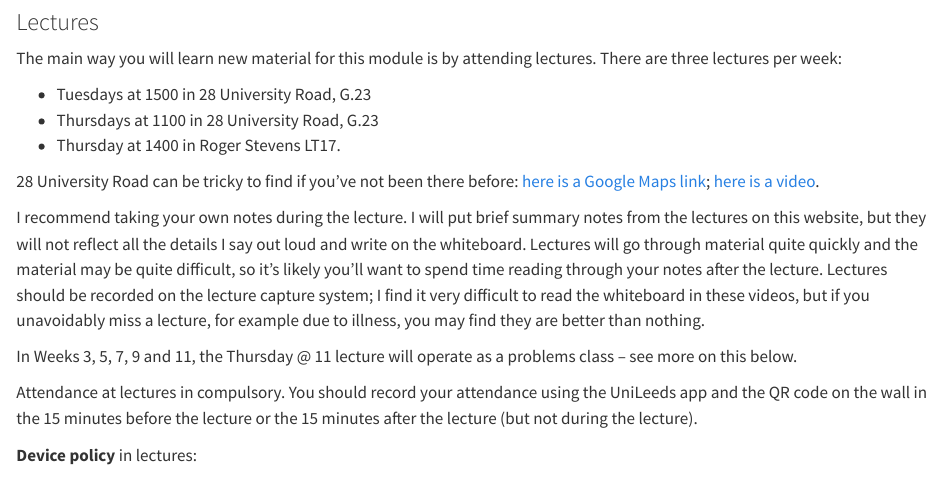
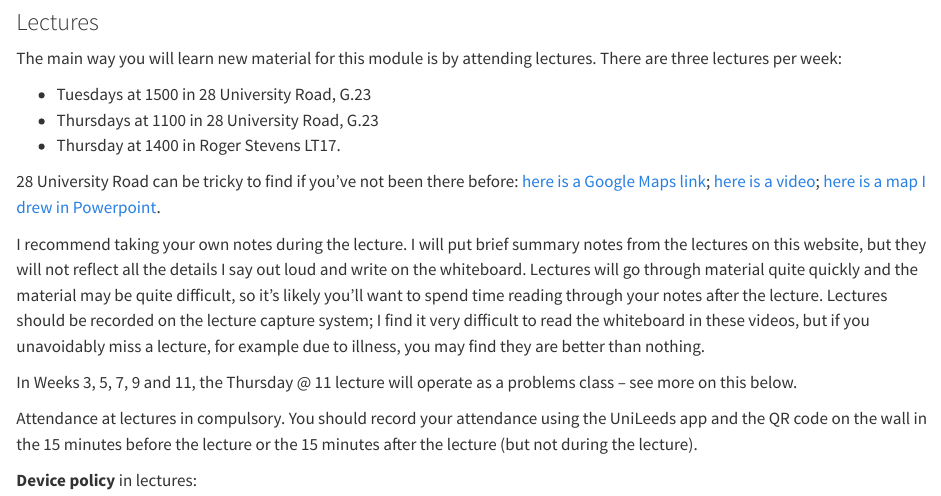
Before and after one commit to mpaldridge/math5702, a Quarto document (index.qmd): the page in a window 1100 px wide, from 380 px down. Rendered offline with R 4.5, knitr and Pandoc in place of Quarto, with nearby package versions.

Commit message:
map; laptop

```diff
--- a/index.qmd
+++ b/index.qmd
@@ -20,7 +20,7 @@ The main way you will learn new material for this module is by attending lecture
 * Thursdays at 1100 in 28 University Road, G.23
 * Thursday at 1400 in Roger Stevens LT17.
 
-28 University Road can be tricky to find if you've not been there before: [here is a Google Maps link](https://maps.app.goo.gl/Uaji5Tax6w7qcRyT9); [here is a video](https://youtube.com/shorts/0tENY1wh8qY).
+28 University Road can be tricky to find if you've not been there before: [here is a Google Maps link](https://maps.app.goo.gl/Uaji5Tax6w7qcRyT9); [here is a video](https://youtube.com/shorts/0tENY1wh8qY); [here is a map I drew in Powerpoint](28-univ-rd-map.png).
 
 I recommend taking your own notes during the lecture. I will put brief summary notes from the lectures on this website, but they will not reflect all the details I say out loud and write on the whiteboard. Lectures will go through material quite quickly and the material may be quite difficult, so it’s likely you’ll want to spend time reading through your notes after the lecture. Lectures should be recorded on the lecture capture system; I find it very difficult to read the whiteboard in these videos, but if you unavoidably miss a lecture, for example due to illness, you may find they are better than nothing.
 
```
Also changed, not shown: docs/search.json, 18 other files.
